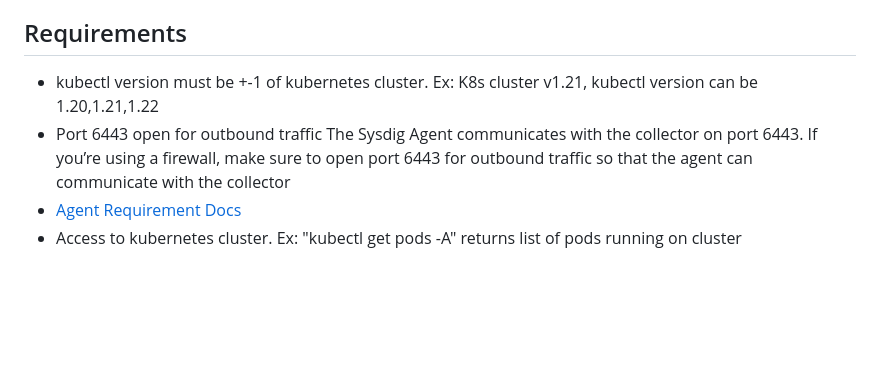
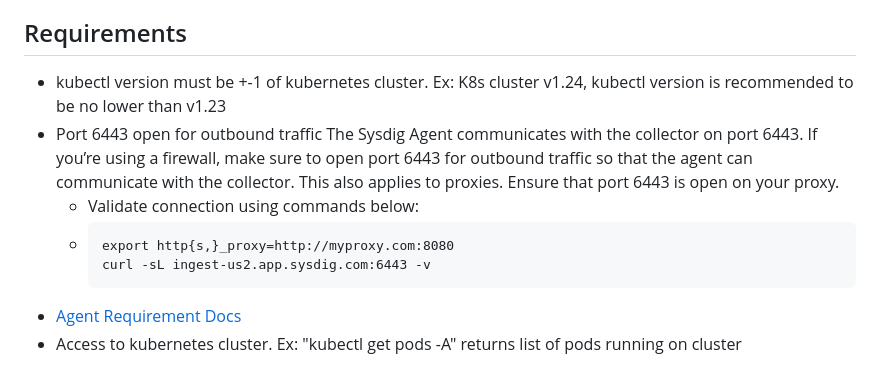
Before and after one commit to alexwang19/alexwang19.github.io, a Markdown page: installation_docs.md, the part around the change. Rendered like a GitHub page; blank space fills up the shorter version.

````diff
--- a/installation_docs.md
+++ b/installation_docs.md
@@ -6,8 +6,13 @@
 
 ## Requirements
 
-* kubectl version must be +-1 of kubernetes cluster. Ex: K8s cluster v1.21, kubectl version can be 1.20,1.21,1.22
-* Port 6443 open for outbound traffic The Sysdig Agent communicates with the collector on port 6443. If you’re using a firewall, make sure to open port 6443 for outbound traffic so that the agent can communicate with the collector
+* kubectl version must be +-1 of kubernetes cluster. Ex: K8s cluster v1.24, kubectl version is recommended to be no lower than v1.23
+* Port 6443 open for outbound traffic The Sysdig Agent communicates with the collector on port 6443. If you’re using a firewall, make sure to open port 6443 for outbound traffic so that the agent can communicate with the collector. This also applies to proxies. Ensure that port 6443 is open on your proxy.
+  * Validate connection using commands below:
+  * ```
+    export http{s,}_proxy=http://myproxy.com:8080
+    curl -sL ingest-us2.app.sysdig.com:6443 -v
+    ```
 * [Agent Requirement Docs]([https://docs.sysdig.com/en/docs/installation/sysdig-secure/install-agent-components/installation-requirements/](https://docs.sysdig.com/en/docs/installation/sysdig-secure/install-agent-components/installation-requirements/sysdig-agent/)https://docs.sysdig.com/en/docs/installation/sysdig-secure/install-agent-components/installation-requirements/sysdig-agent/)
 * Access to kubernetes cluster. Ex: "kubectl get pods -A" returns list of pods running on cluster
 
````
